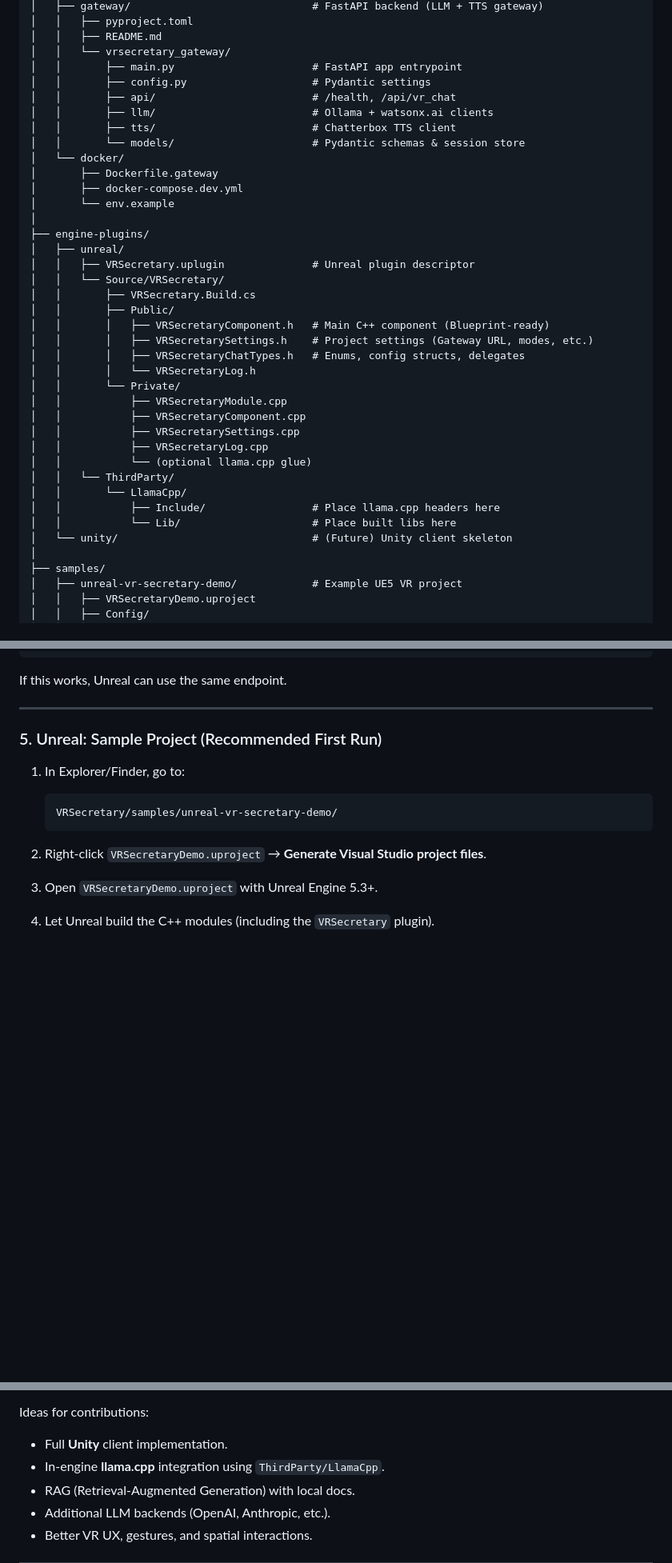
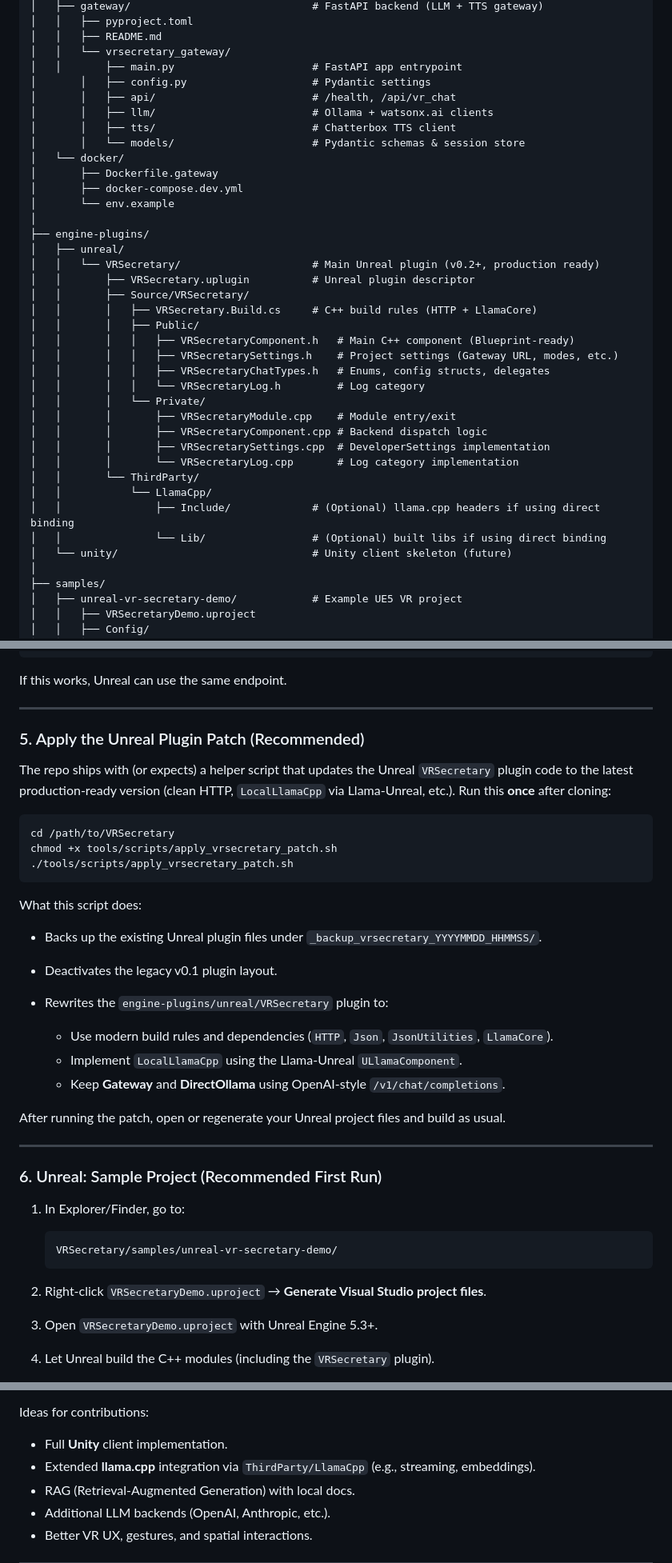
Before and after one commit to ruslanmv/VRSecretary, a Markdown page: README.md, 3 parts joined by grey strips. Shown at 80% size. Rendered like a GitHub page; blank space fills up the shorter version.

````diff
--- a/README.md
+++ b/README.md
@@ -81,11 +84,11 @@ VRSecretary/
 │   │   ├── README.md
 │   │   └── vrsecretary_gateway/
 │   │       ├── main.py                      # FastAPI app entrypoint
-│   │       ├── config.py                    # Pydantic settings
-│   │       ├── api/                         # /health, /api/vr_chat
-│   │       ├── llm/                         # Ollama + watsonx.ai clients
-│   │       ├── tts/                         # Chatterbox TTS client
-│   │       └── models/                      # Pydantic schemas & session store
+│       │   ├── config.py                    # Pydantic settings
+│       │   ├── api/                         # /health, /api/vr_chat
+│       │   ├── llm/                         # Ollama + watsonx.ai clients
+│       │   ├── tts/                         # Chatterbox TTS client
+│       │   └── models/                      # Pydantic schemas & session store
 │   └── docker/
 │       ├── Dockerfile.gateway
 │       ├── docker-compose.dev.yml
@@ -93,25 +96,25 @@ VRSecretary/
 │
 ├── engine-plugins/
 │   ├── unreal/
-│   │   ├── VRSecretary.uplugin              # Unreal plugin descriptor
-│   │   └── Source/VRSecretary/
-│   │       ├── VRSecretary.Build.cs
-│   │       ├── Public/
-│   │       │   ├── VRSecretaryComponent.h   # Main C++ component (Blueprint-ready)
-│   │       │   ├── VRSecretarySettings.h    # Project settings (Gateway URL, modes, etc.)
-│   │       │   ├── VRSecretaryChatTypes.h   # Enums, config structs, delegates
-│   │       │   └── VRSecretaryLog.h
-│   │       └── Private/
-│   │           ├── VRSecretaryModule.cpp
-│   │           ├── VRSecretaryComponent.cpp
-│   │           ├── VRSecretarySettings.cpp
-│   │           ├── VRSecretaryLog.cpp
-│   │           └── (optional llama.cpp glue)
-│   │   └── ThirdParty/
-│   │       └── LlamaCpp/
-│   │           ├── Include/                 # Place llama.cpp headers here
-│   │           └── Lib/                     # Place built libs here
-│   └── unity/                               # (Future) Unity client skeleton
+│   │   └── VRSecretary/                     # Main Unreal plugin (v0.2+, production ready)
+│   │       ├── VRSecretary.uplugin          # Unreal plugin descriptor
+│   │       ├── Source/VRSecretary/
+│   │       │   ├── VRSecretary.Build.cs     # C++ build rules (HTTP + LlamaCore)
+│   │       │   ├── Public/
+│   │       │   │   ├── VRSecretaryComponent.h   # Main C++ component (Blueprint-ready)
+│   │       │   │   ├── VRSecretarySettings.h    # Project settings (Gateway URL, modes, etc.)
+│   │       │   │   ├── VRSecretaryChatTypes.h   # Enums, config structs, delegates
+│   │       │   │   └── VRSecretaryLog.h         # Log category
+│   │       │   └── Private/
+│   │       │       ├── VRSecretaryModule.cpp    # Module entry/exit
+│   │       │       ├── VRSecretaryComponent.cpp # Backend dispatch logic
+│   │       │       ├── VRSecretarySettings.cpp  # DeveloperSettings implementation
+│   │       │       └── VRSecretaryLog.cpp       # Log category implementation
+│   │       └── ThirdParty/
+│   │           └── LlamaCpp/
+│   │               ├── Include/             # (Optional) llama.cpp headers if using direct binding
+│   │               └── Lib/                 # (Optional) built libs if using direct binding
+│   └── unity/                               # Unity client skeleton (future)
 │
 ├── samples/
 │   ├── unreal-vr-secretary-demo/            # Example UE5 VR project
@@ -322,7 +324,34 @@ If this works, Unreal can use the same endpoint.
 
 ---
 
-### 5. Unreal: Sample Project (Recommended First Run)
+### 5. Apply the Unreal Plugin Patch (Recommended)
+
+The repo ships with (or expects) a helper script that updates the Unreal `VRSecretary` plugin
+code to the latest production-ready version (clean HTTP, `LocalLlamaCpp` via
+Llama-Unreal, etc.). Run this **once** after cloning:
+
+```bash
+cd /path/to/VRSecretary
+chmod +x tools/scripts/apply_vrsecretary_patch.sh
+./tools/scripts/apply_vrsecretary_patch.sh
+```
+
+What this script does:
+
+* Backs up the existing Unreal plugin files under `_backup_vrsecretary_YYYYMMDD_HHMMSS/`.
+* Deactivates the legacy v0.1 plugin layout.
+* Rewrites the `engine-plugins/unreal/VRSecretary` plugin to:
+
+  * Use modern build rules and dependencies (`HTTP`, `Json`, `JsonUtilities`, `LlamaCore`).
+  * Implement `LocalLlamaCpp` using the Llama-Unreal `ULlamaComponent`.
+  * Keep **Gateway** and **DirectOllama** using OpenAI-style `/v1/chat/completions`.
+
+After running the patch, open or regenerate your Unreal project files and build
+as usual.
+
+---
+
+### 6. Unreal: Sample Project (Recommended First Run)
 
 1. In Explorer/Finder, go to:
 
@@ -599,7 +637,7 @@ Contributions are welcome!
 Ideas for contributions:
 
 * Full **Unity** client implementation.
-* In-engine **llama.cpp** integration using `ThirdParty/LlamaCpp`.
+* Extended **llama.cpp** integration via `ThirdParty/LlamaCpp` (e.g., streaming, embeddings).
 * RAG (Retrieval-Augmented Generation) with local docs.
 * Additional LLM backends (OpenAI, Anthropic, etc.).
 * Better VR UX, gestures, and spatial interactions.
````
Also changed, not shown: other parts of README.md (+23 -12 lines).
